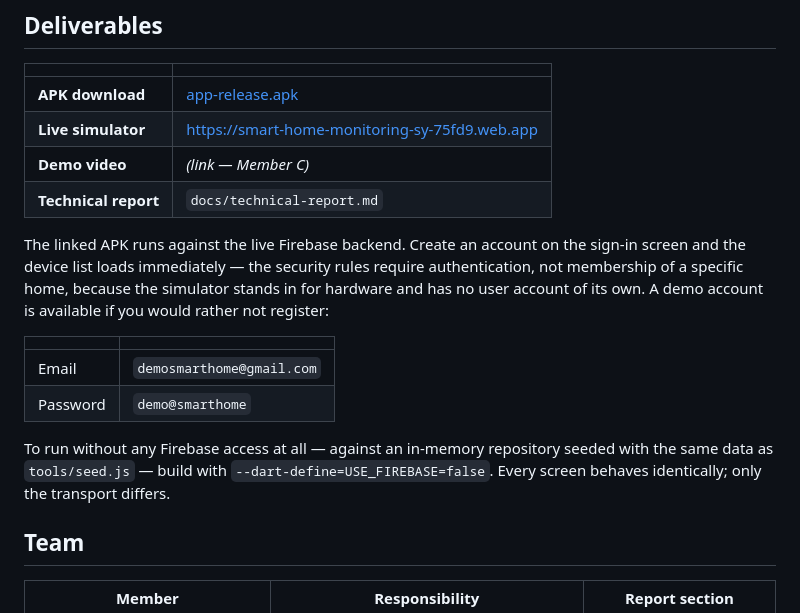
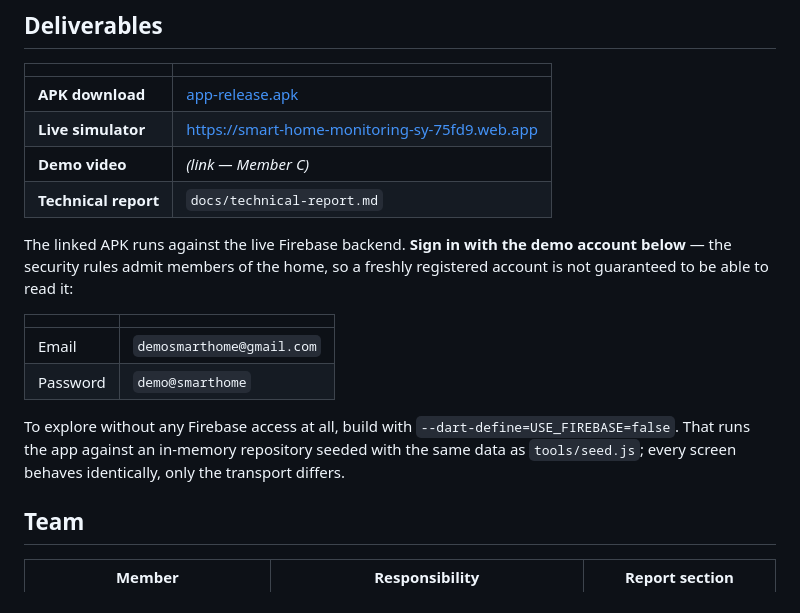
Before and after one commit to gayashvihangana/smart-home-monitoring-system, a Markdown page: README.md, the part around the change. Drawn GitHub-style.

Commit message:
point the readme at the demo account for the apk

```diff
--- a/README.md
+++ b/README.md
@@ -15,21 +15,19 @@ simulator standing in for physical appliances.
 | **Demo video** | _(link — Member C)_ |
 | **Technical report** | `docs/technical-report.md` |
 
-The linked APK runs against the live Firebase backend. Create an account on the
-sign-in screen and the device list loads immediately — the security rules require
-authentication, not membership of a specific home, because the simulator stands
-in for hardware and has no user account of its own. A demo account is available
-if you would rather not register:
+The linked APK runs against the live Firebase backend. **Sign in with the demo
+account below** — the security rules admit members of the home, so a freshly
+registered account is not guaranteed to be able to read it:
 
 | | |
 |---|---|
 | Email | `demosmarthome@gmail.com` |
 | Password | `demo@smarthome` |
 
-To run without any Firebase access at all — against an in-memory repository
-seeded with the same data as `tools/seed.js` — build with
-`--dart-define=USE_FIREBASE=false`. Every screen behaves identically; only the
-transport differs.
+To explore without any Firebase access at all, build with
+`--dart-define=USE_FIREBASE=false`. That runs the app against an in-memory
+repository seeded with the same data as `tools/seed.js`; every screen behaves
+identically, only the transport differs.
 
 ## Team
 
```
